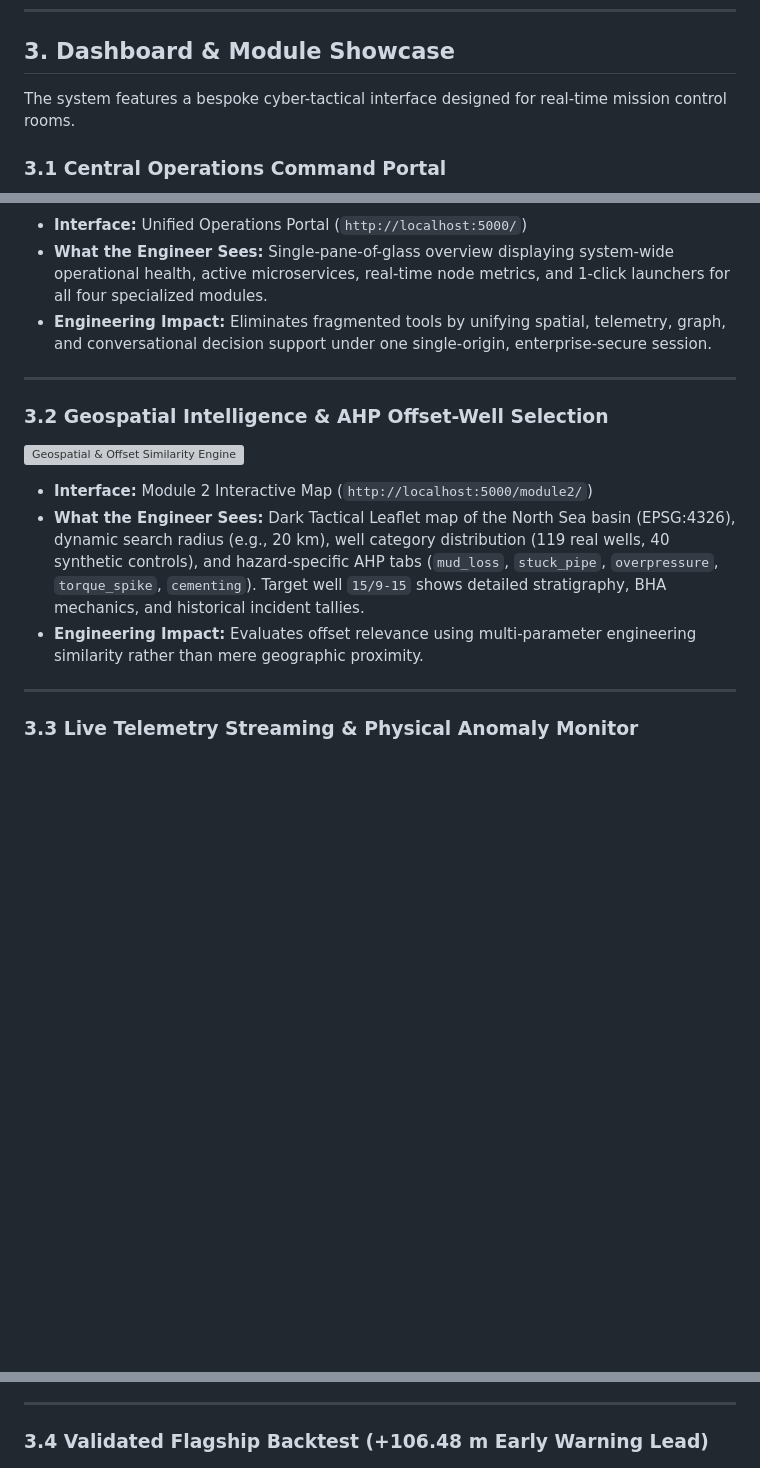
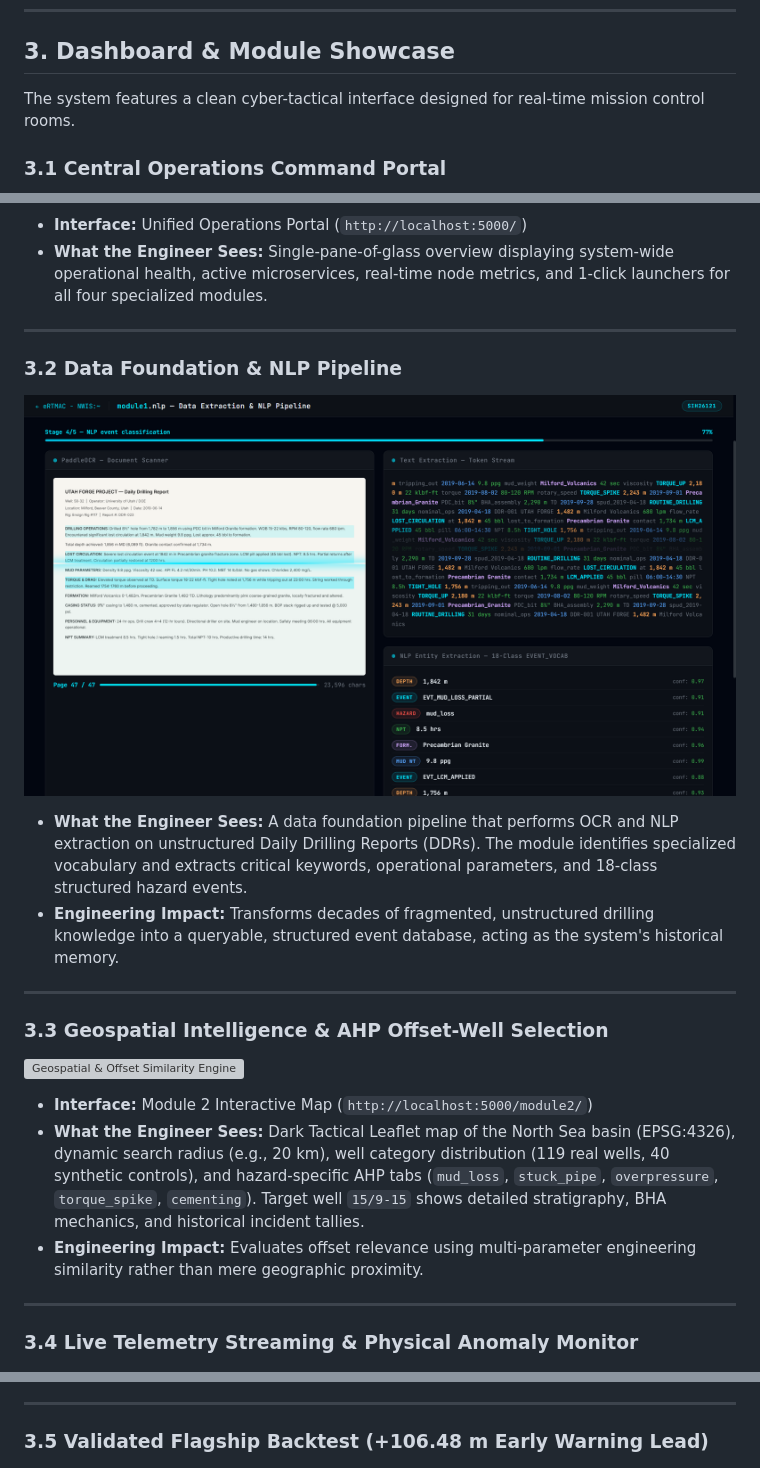
Before and after one commit to n3ssdub3y/SIH_2026_PLANNS, a Markdown page: README.md, 3 parts joined by grey strips. Rendered like a GitHub page; pictures changed too: assets/module_1.png (added); blank space fills up the shorter version; grey boxes are pictures that could not be loaded.

Commit message:
style: update old project titles & add module 1 screenshot to readme

```diff
--- a/README.md
+++ b/README.md
@@ -78,17 +78,23 @@ graph TD
 
 ## 3. Dashboard & Module Showcase
 
-The system features a bespoke cyber-tactical interface designed for real-time mission control rooms.
+The system features a clean cyber-tactical interface designed for real-time mission control rooms.
 
 ### 3.1 Central Operations Command Portal
 ![Central Operations Dashboard](assets/main_dash.png)
 * **Interface:** Unified Operations Portal (`http://localhost:5000/`)
 * **What the Engineer Sees:** Single-pane-of-glass overview displaying system-wide operational health, active microservices, real-time node metrics, and 1-click launchers for all four specialized modules.
-* **Engineering Impact:** Eliminates fragmented tools by unifying spatial, telemetry, graph, and conversational decision support under one single-origin, enterprise-secure session.
 
 ---
 
-### 3.2 Geospatial Intelligence & AHP Offset-Well Selection
+### 3.2 Data Foundation & NLP Pipeline
+![NLP & OCR Extraction](assets/module_1.png)
+* **What the Engineer Sees:** A data foundation pipeline that performs OCR and NLP extraction on unstructured Daily Drilling Reports (DDRs). The module identifies specialized vocabulary and extracts critical keywords, operational parameters, and 18-class structured hazard events.
+* **Engineering Impact:** Transforms decades of fragmented, unstructured drilling knowledge into a queryable, structured event database, acting as the system's historical memory.
+
+---
+
+### 3.3 Geospatial Intelligence & AHP Offset-Well Selection
 ![Geospatial & Offset Similarity Engine](assets/module_2.png)
 * **Interface:** Module 2 Interactive Map (`http://localhost:5000/module2/`)
 * **What the Engineer Sees:** Dark Tactical Leaflet map of the North Sea basin (EPSG:4326), dynamic search radius (e.g., 20 km), well category distribution (119 real wells, 40 synthetic controls), and hazard-specific AHP tabs (`mud_loss`, `stuck_pipe`, `overpressure`, `torque_spike`, `cementing`). Target well `15/9-15` shows detailed stratigraphy, BHA mechanics, and historical incident tallies.
@@ -96,7 +102,7 @@ The system features a bespoke cyber-tactical interface designed for real-time mi
 
 ---
 
-### 3.3 Live Telemetry Streaming & Physical Anomaly Monitor
+### 3.4 Live Telemetry Streaming & Physical Anomaly Monitor
 ![Real-Time Telemetry & Anomaly Monitor](assets/module3.png)
 * **Interface:** Module 3 Monitor (`http://localhost:5000/module3/monitor`)
 * **What the Engineer Sees:** Real-time WITSML feed replaying at up to 50x speed. Real-time telemetry cards display Measured Depth (365.3 m), TVD, Rotary Speed, Corrected Hookload (91.3 kkgf), WOB, and Mud Density. The lower console streams CUSUM alerts showing cumulative drift vs. decision interval $h$ with physical diagnostic explanations (e.g., mechanical overpull precursor).
@@ -104,7 +110,7 @@ The system features a bespoke cyber-tactical interface designed for real-time mi
 
 ---
 
-### 3.4 Validated Flagship Backtest (+106.48 m Early Warning Lead)
+### 3.5 Validated Flagship Backtest (+106.48 m Early Warning Lead)
 ![Flagship Backtest Result](assets/image%20copy%202.png)
 * **Interface:** Module 3 Backtest Studio (`[01] FLAGSHIP_BACKTEST` Tab)
 * **What the Engineer Sees:** Dual-panel time-series validation on Volve Well 15/9-F-9A. Upper panel contrasts Hookload and RPM trajectories toward the confirmed stuck pipe incident at 619.00 m MD. Lower panel tracks the predicted Stuck Pipe Risk bounded by **Wilson Score 95% Confidence Intervals**, triggering a sustained critical alert at 512.52 m MD. The right pane confirms **5/5 Zero Future Data Leakage regression tests passed**.
```
Also changed, not shown: other parts of README.md (+8 -5 lines), NLP/nlp_task_ddr/README.md (deleted, +0 -96 lines), 8 other files.
